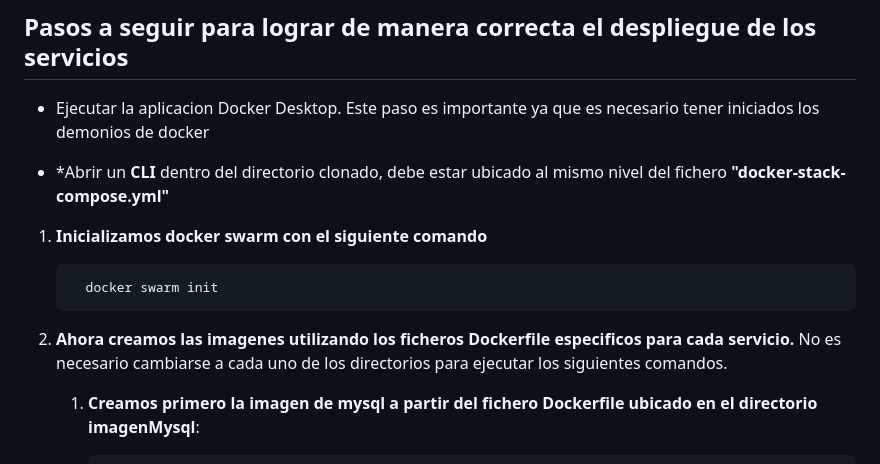
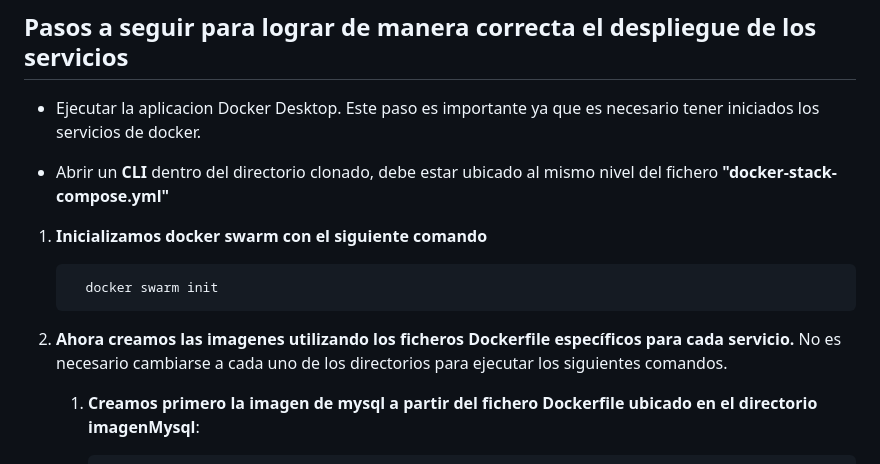
Before and after one commit to MARnVEL/saIII-examen-docker-swarm-soap-rest, a Markdown page: README.md, the part around one of its changes. Drawn GitHub-style.

Commit message:
Correcciones README.

````diff
--- a/README.md
+++ b/README.md
@@ -48,9 +48,9 @@
 
 ## Pasos a seguir para lograr de manera correcta el despliegue de los servicios
 
-* Ejecutar la aplicacion Docker Desktop. Este paso es importante ya que es necesario tener iniciados los demonios de docker
+* Ejecutar la aplicacion Docker Desktop. Este paso es importante ya que es necesario tener iniciados los servicios de docker.
 
-* *Abrir un **CLI** dentro del directorio clonado, debe estar ubicado al mismo nivel del fichero **"docker-stack-compose.yml"**
+* Abrir un **CLI** dentro del directorio clonado, debe estar ubicado al mismo nivel del fichero **"docker-stack-compose.yml"**
 
 1. **Inicializamos docker swarm con el siguiente comando**
 
@@ -58,7 +58,7 @@
         docker swarm init
       ```
 
-2. **Ahora creamos las imagenes utilizando los ficheros Dockerfile especificos para cada servicio.**  No es necesario cambiarse a cada uno de los directorios para ejecutar los siguientes comandos.
+2. **Ahora creamos las imagenes utilizando los ficheros Dockerfile específicos para cada servicio.**  No es necesario cambiarse a cada uno de los directorios para ejecutar los siguientes comandos.
 
    1. **Creamos primero la imagen de mysql a partir del fichero Dockerfile ubicado en el directorio imagenMysql**:
 
````
Also changed, not shown: other parts of README.md (+1 -1 lines).
